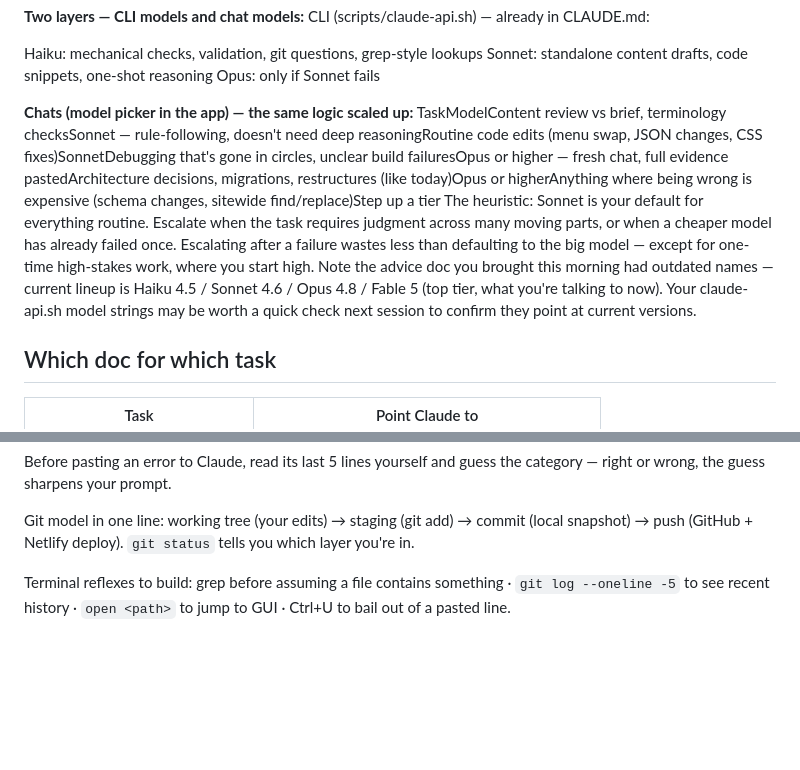
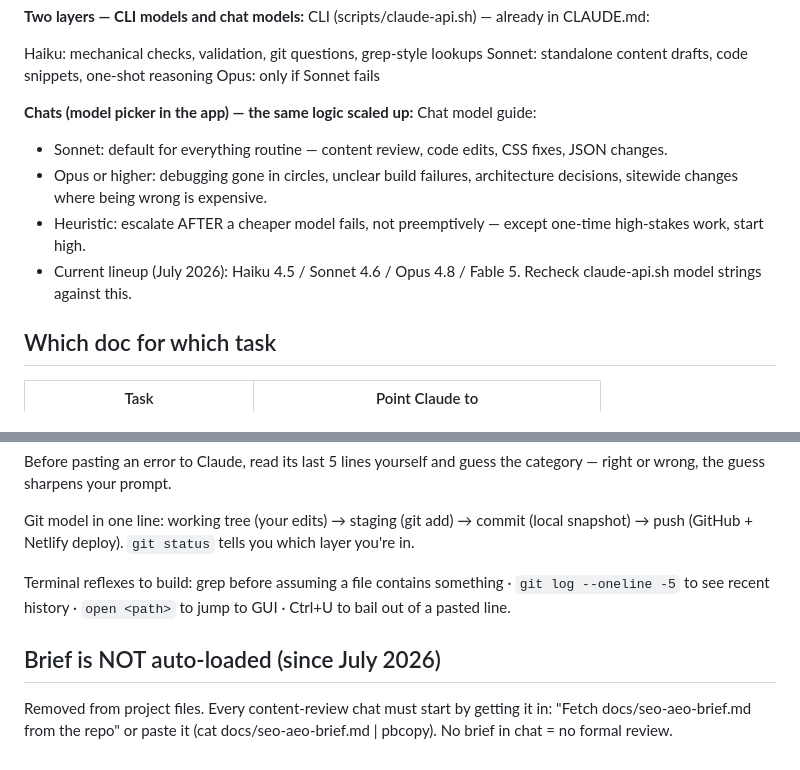
Before and after one commit to drnicosierra/website, a Markdown page: docs/how-to-work-with-claude.md, 2 parts joined by grey strips. Rendered like a GitHub page; blank space fills up the shorter version.

Commit message:
docs: cheat sheet — clean model guide formatting, add brief loading warning

```diff
--- a/docs/how-to-work-with-claude.md
+++ b/docs/how-to-work-with-claude.md
@@ -19,9 +19,11 @@ Sonnet: standalone content drafts, code snippets, one-shot reasoning
 Opus: only if Sonnet fails
 
 **Chats (model picker in the app) — the same logic scaled up:**
-TaskModelContent review vs brief, terminology checksSonnet — rule-following, doesn't need deep reasoningRoutine code edits (menu swap, JSON changes, CSS fixes)SonnetDebugging that's gone in circles, unclear build failuresOpus or higher — fresh chat, full evidence pastedArchitecture decisions, migrations, restructures (like today)Opus or higherAnything where being wrong is expensive (schema changes, sitewide find/replace)Step up a tier
-The heuristic: Sonnet is your default for everything routine. Escalate when the task requires judgment across many moving parts, or when a cheaper model has already failed once. Escalating after a failure wastes less than defaulting to the big model — except for one-time high-stakes work, where you start high.
-Note the advice doc you brought this morning had outdated names — current lineup is Haiku 4.5 / Sonnet 4.6 / Opus 4.8 / Fable 5 (top tier, what you're talking to now). Your claude-api.sh model strings may be worth a quick check next session to confirm they point at current versions.
+Chat model guide:
+- Sonnet: default for everything routine — content review, code edits, CSS fixes, JSON changes.
+- Opus or higher: debugging gone in circles, unclear build failures, architecture decisions, sitewide changes where being wrong is expensive.
+- Heuristic: escalate AFTER a cheaper model fails, not preemptively — except one-time high-stakes work, start high.
+- Current lineup (July 2026): Haiku 4.5 / Sonnet 4.6 / Opus 4.8 / Fable 5. Recheck claude-api.sh model strings against this.
 
 ## Which doc for which task
 | Task | Point Claude to |
@@ -80,3 +82,6 @@ Before pasting an error to Claude, read its last 5 lines yourself and guess the
 Git model in one line: working tree (your edits) → staging (git add) → commit (local snapshot) → push (GitHub + Netlify deploy). `git status` tells you which layer you're in.
 
 Terminal reflexes to build: grep before assuming a file contains something · `git log --oneline -5` to see recent history · `open <path>` to jump to GUI · Ctrl+U to bail out of a pasted line.
+
+## Brief is NOT auto-loaded (since July 2026)
+Removed from project files. Every content-review chat must start by getting it in: "Fetch docs/seo-aeo-brief.md from the repo" or paste it (cat docs/seo-aeo-brief.md | pbcopy). No brief in chat = no formal review.
```
